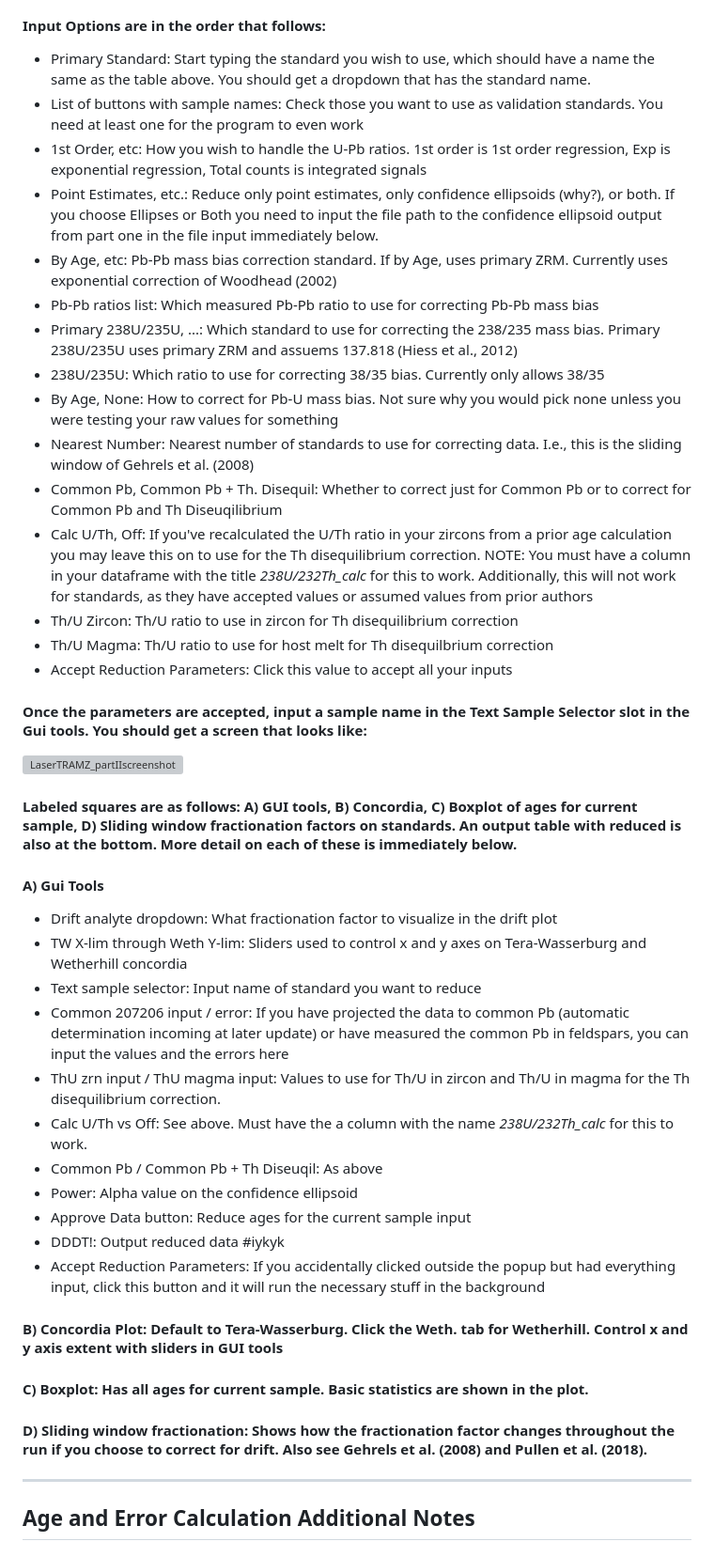
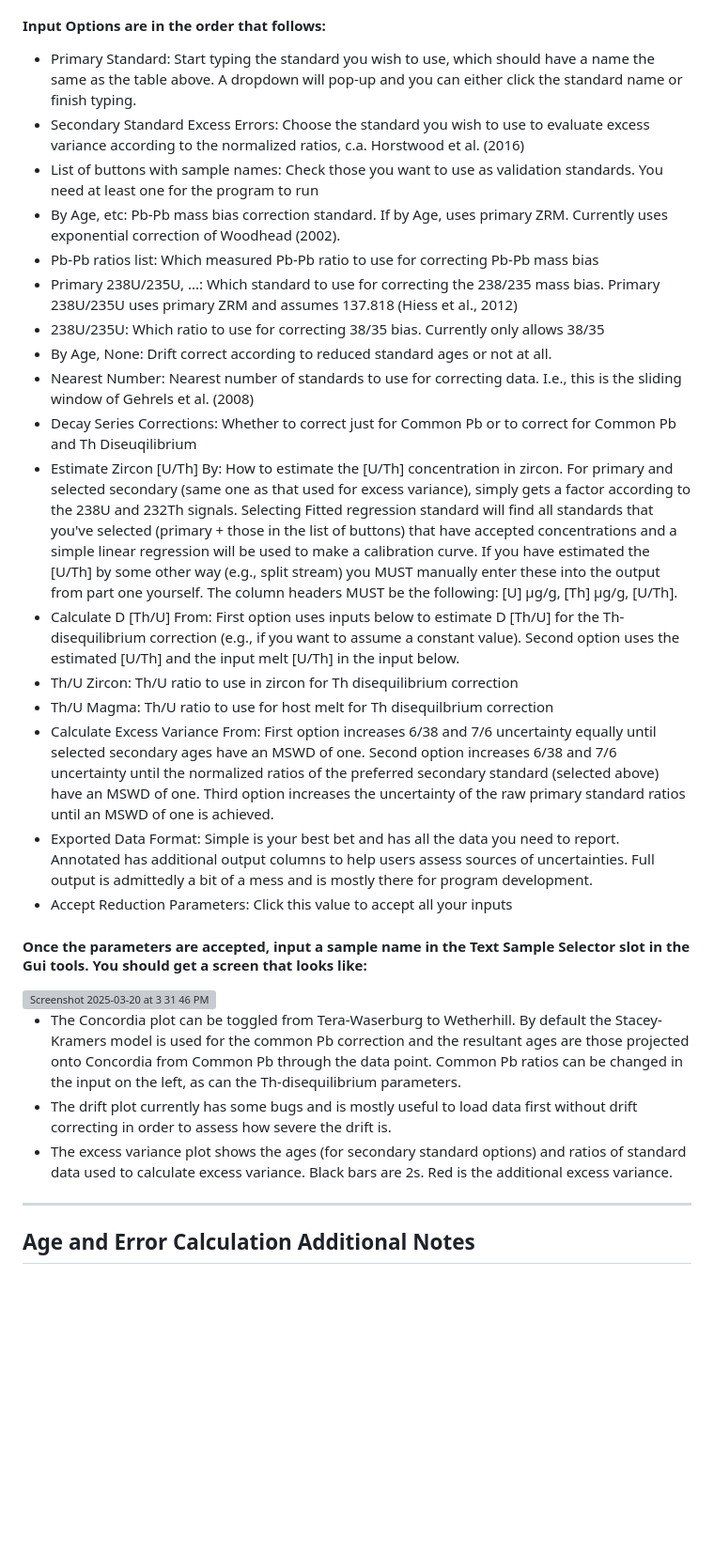
Before and after one commit to Lewisc2/LaserTRAMZ_Multicollection, a Markdown page: README.md, the part around one of its changes. Shown at 94% size. Rendered like a GitHub page; blank space fills up the shorter version; grey boxes are pictures that could not be loaded.

```diff
--- a/README.md
+++ b/README.md
@@ -66,37 +68,27 @@ ____________
 #### Input Options are in the order that follows:
-* Primary Standard: Start typing the standard you wish to use, which should have a name the same as the table above. You should get a dropdown that has the standard name.
-* List of buttons with sample names: Check those you want to use as validation standards. You need at least one for the program to even work
-* 1st Order, etc: How you wish to handle the U-Pb ratios. 1st order is 1st order regression, Exp is exponential regression, Total counts is integrated signals
-* Point Estimates, etc.: Reduce only point estimates, only confidence ellipsoids (why?), or both. If you choose Ellipses or Both you need to input the file path to the confidence ellipsoid output from part one in the file input immediately below.
-* By Age, etc: Pb-Pb mass bias correction standard. If by Age, uses primary ZRM. Currently uses exponential correction of Woodhead (2002)
+* Primary Standard: Start typing the standard you wish to use, which should have a name the same as the table above. A dropdown will pop-up and you can either click the standard name or finish typing.
+* Secondary Standard Excess Errors: Choose the standard you wish to use to evaluate excess variance according to the normalized ratios, c.a. Horstwood et al. (2016)
+* List of buttons with sample names: Check those you want to use as validation standards. You need at least one for the program to run
+* By Age, etc: Pb-Pb mass bias correction standard. If by Age, uses primary ZRM. Currently uses exponential correction of Woodhead (2002).
 * Pb-Pb ratios list: Which measured Pb-Pb ratio to use for correcting Pb-Pb mass bias
-* Primary 238U/235U, ...: Which standard to use for correcting the 238/235 mass bias. Primary 238U/235U uses primary ZRM and assuems 137.818 (Hiess et al., 2012)
+* Primary 238U/235U, ...: Which standard to use for correcting the 238/235 mass bias. Primary 238U/235U uses primary ZRM and assumes 137.818 (Hiess et al., 2012)
 * 238U/235U: Which ratio to use for correcting 38/35 bias. Currently only allows 38/35
-* By Age, None: How to correct for Pb-U mass bias. Not sure why you would pick none unless you were testing your raw values for something
+* By Age, None: Drift correct according to reduced standard ages or not at all.
 * Nearest Number: Nearest number of standards to use for correcting data. I.e., this is the sliding window of Gehrels et al. (2008)
-* Common Pb, Common Pb + Th. Disequil: Whether to correct just for Common Pb or to correct for Common Pb and Th Diseuqilibrium
-* Calc U/Th, Off: If you've recalculated the U/Th ratio in your zircons from a prior age calculation you may leave this on to use for the Th disequilibrium correction. NOTE: You must have a column in your dataframe with the title *238U/232Th_calc* for this to work. Additionally, this will not work for standards, as they have accepted values or assumed values from prior authors
+* Decay Series Corrections: Whether to correct just for Common Pb or to correct for Common Pb and Th Diseuqilibrium
+* Estimate Zircon [U/Th] By: How to estimate the [U/Th] concentration in zircon. For primary and selected secondary (same one as that used for excess variance), simply gets a factor according to the 238U and 232Th signals. Selecting Fitted regression standard will find all standards that you've selected (primary + those in the list of buttons) that have accepted concentrations and a simple linear regression will be used to make a calibration curve. If you have estimated the [U/Th] by some other way (e.g., split stream) you MUST manually enter these into the output from part one yourself. The column headers MUST be the following: [U] µg/g, [Th] µg/g, [U/Th].
+* Calculate D [Th/U] From: First option uses inputs below to estimate D [Th/U] for the Th-disequilibrium correction (e.g., if you want to assume a constant value). Second option uses the estimated [U/Th] and the input melt [U/Th] in the input below.
 * Th/U Zircon: Th/U ratio to use in zircon for Th disequilibrium correction
 * Th/U Magma: Th/U ratio to use for host melt for Th disequilbrium correction
+* Calculate Excess Variance From: First option increases 6/38 and 7/6 uncertainty equally until selected secondary ages have an MSWD of one. Second option increases 6/38 and 7/6 uncertainty until the normalized ratios of the preferred secondary standard (selected above) have an MSWD of one. Third option increases the uncertainty of the raw primary standard ratios until an MSWD of one is achieved.
+* Exported Data Format: Simple is your best bet and has all the data you need to report. Annotated has additional output columns to help users assess sources of uncertainties. Full output is admittedly a bit of a mess and is mostly there for program development.
 * Accept Reduction Parameters: Click this value to accept all your inputs
 #### Once the parameters are accepted, input a sample name in the Text Sample Selector slot in the Gui tools. You should get a screen that looks like:
-![LaserTRAMZ_partIIscreenshot](https://github.com/Lewisc2/LaserTRAMZ_Nu/assets/65908927/85e0b0d6-a3b8-48c7-bf86-ae17e8982662)
-#### Labeled squares are as follows: A) GUI tools, B) Concordia, C) Boxplot of ages for current sample, D) Sliding window fractionation factors on standards. An output table with reduced is also at the bottom. More detail on each of these is immediately below.
+<img width="943" alt="Screenshot 2025-03-20 at 3 31 46 PM" src="https://github.com/user-attachments/assets/31ee88b1-1728-4c63-8166-3a7a08205f76" />
 
-#### A) Gui Tools
-* Drift analyte dropdown: What fractionation factor to visualize in the drift plot
-* TW X-lim through Weth Y-lim: Sliders used to control x and y axes on Tera-Wasserburg and Wetherhill concordia
-* Text sample selector: Input name of standard you want to reduce
-* Common 207206 input / error: If you have projected the data to common Pb (automatic determination incoming at later update) or have measured the common Pb in feldspars, you can input the values and the errors here
-* ThU zrn input / ThU magma input: Values to use for Th/U in zircon and Th/U in magma for the Th disequilibrium correction.
-* Calc U/Th vs Off: See above. Must have the a column with the name *238U/232Th_calc* for this to work.
-* Common Pb / Common Pb + Th Diseuqil: As above
-* Power: Alpha value on the confidence ellipsoid
-* Approve Data button: Reduce ages for the current sample input
-* DDDT!: Output reduced data #iykyk
-* Accept Reduction Parameters: If you accidentally clicked outside the popup but had everything input, click this button and it will run the necessary stuff in the background
-#### B) Concordia Plot: Default to Tera-Wasserburg. Click the Weth. tab for Wetherhill. Control x and y axis extent with sliders in GUI tools
-#### C) Boxplot: Has all ages for current sample. Basic statistics are shown in the plot.
-#### D) Sliding window fractionation: Shows how the fractionation factor changes throughout the run if you choose to correct for drift. Also see Gehrels et al. (2008) and Pullen et al. (2018).
+* The Concordia plot can be toggled from Tera-Waserburg to Wetherhill. By default the Stacey-Kramers model is used for the common Pb correction and the resultant ages are those projected onto Concordia from Common Pb through the data point. Common Pb ratios can be changed in the input on the left, as can the Th-disequilibrium parameters.
+* The drift plot currently has some bugs and is mostly useful to load data first without drift correcting in order to assess how severe the drift is.
+* The excess variance plot shows the ages (for secondary standard options) and ratios of standard data used to calculate excess variance. Black bars are 2s. Red is the additional excess variance.
+
 ____________
 ## Age and Error Calculation Additional Notes
```
Also changed, not shown: other parts of README.md (+16 -31 lines).
